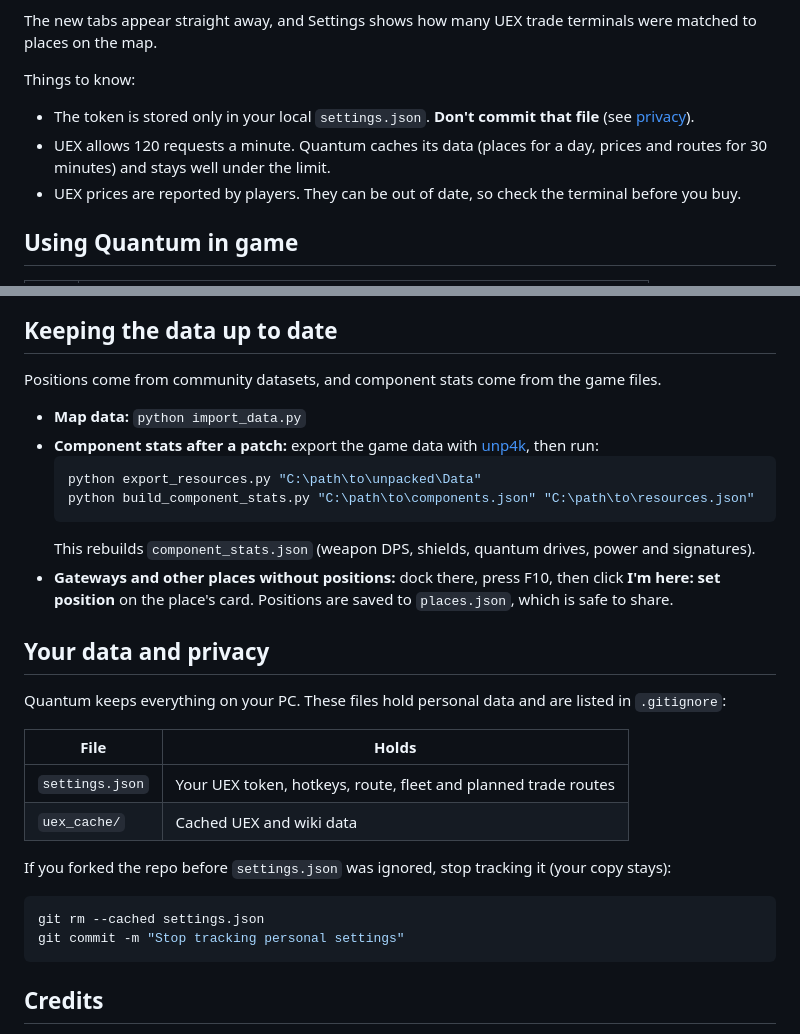
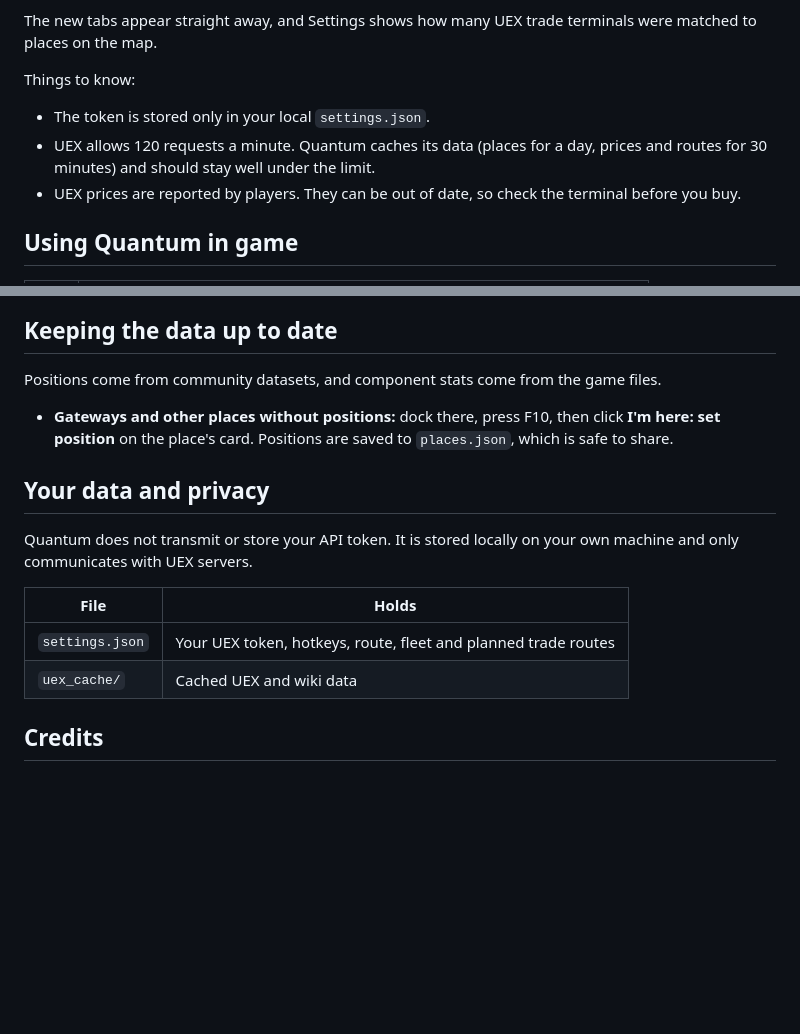
Before and after one commit to Sammmy1036/Quantum, a Markdown page: README.md, 2 parts joined by grey strips. GitHub-like rendering; blank space fills up the shorter version.

Commit message:
Refactor README

````diff
--- a/README.md
+++ b/README.md
@@ -79,8 +79,8 @@ The **Commodities**, **Trade Routes**, **Vehicles**, **Components** and **My Fle
 The new tabs appear straight away, and Settings shows how many UEX trade terminals were matched to places on the map.
 
 Things to know:
-- The token is stored only in your local `settings.json`. **Don't commit that file** (see [privacy](#your-data-and-privacy)).
-- UEX allows 120 requests a minute. Quantum caches its data (places for a day, prices and routes for 30 minutes) and stays well under the limit.
+- The token is stored only in your local `settings.json`.
+- UEX allows 120 requests a minute. Quantum caches its data (places for a day, prices and routes for 30 minutes) and should stay well under the limit.
 - UEX prices are reported by players. They can be out of date, so check the terminal before you buy.
 
 ## Using Quantum in game
@@ -114,30 +114,16 @@ You can change both in **Settings**. The `/showlocation` key starts unset on a f
 
 Positions come from community datasets, and component stats come from the game files.
 
-- **Map data:** `python import_data.py`
-- **Component stats after a patch:** export the game data with [unp4k](https://github.com/dolkensp/unp4k), then run:
-  ```bash
-  python export_resources.py "C:\path\to\unpacked\Data"
-  python build_component_stats.py "C:\path\to\components.json" "C:\path\to\resources.json"
-  ```
-  This rebuilds `component_stats.json` (weapon DPS, shields, quantum drives, power and signatures).
 - **Gateways and other places without positions:** dock there, press F10, then click **I'm here: set position** on the place's card. Positions are saved to `places.json`, which is safe to share.
 
 ## Your data and privacy
 
-Quantum keeps everything on your PC. These files hold personal data and are listed in `.gitignore`:
+Quantum does not transmit or store your API token. It is stored locally on your own machine and only communicates with UEX servers.
 
 | File | Holds |
 |---|---|
 | `settings.json` | Your UEX token, hotkeys, route, fleet and planned trade routes |
 | `uex_cache/` | Cached UEX and wiki data |
-
-If you forked the repo before `settings.json` was ignored, stop tracking it (your copy stays):
-
-```bash
-git rm --cached settings.json
-git commit -m "Stop tracking personal settings"
-```
 
 ## Credits
 
````
